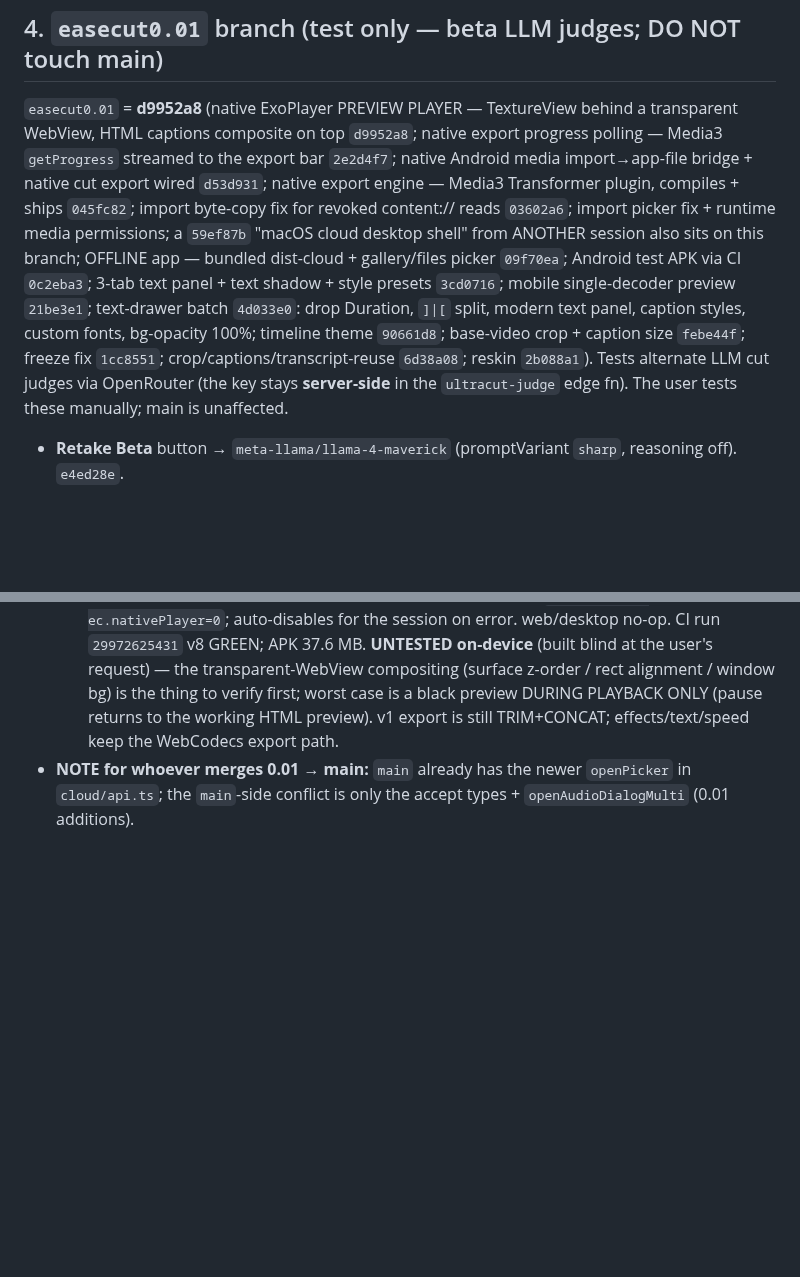
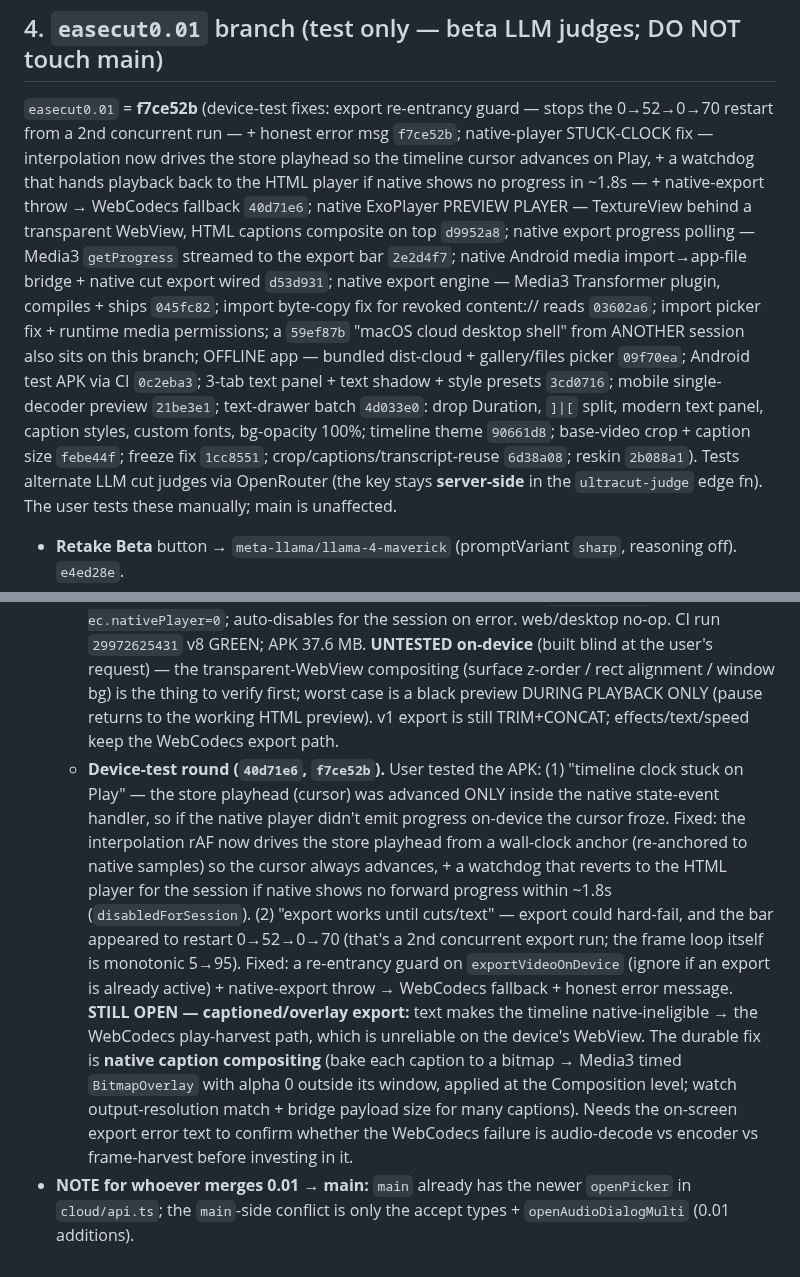
Before and after one commit to tayz07814-ctrl/easecutpro, a Markdown page: HANDOFF-CLOUD.md, 2 parts joined by grey strips. Drawn GitHub-style; blank space fills up the shorter version.

Commit message:
HANDOFF-CLOUD §4: device-test fixes (stuck-clock + export guard/fallback), captioned-export still open (f7ce52b)

```diff
--- a/HANDOFF-CLOUD.md
+++ b/HANDOFF-CLOUD.md
@@ -51,7 +51,7 @@ the device**; only the extracted 16 kHz mono audio (WAV) is uploaded to the STT
 - If re-attempting the iOS silent-export fix: **cloud-only** (`IS_CLOUD` gate), never in shared `localExport`.
 
 ## 4. `easecut0.01` branch (test only — beta LLM judges; DO NOT touch main)
-`easecut0.01` = **d9952a8** (native ExoPlayer PREVIEW PLAYER — TextureView behind a transparent WebView, HTML captions composite on top `d9952a8`; native export progress polling — Media3 `getProgress` streamed to the export bar `2e2d4f7`; native Android media import→app-file bridge + native cut export wired `d53d931`; native export engine — Media3 Transformer plugin, compiles + ships `045fc82`; import byte-copy fix for revoked content:// reads `03602a6`; import picker fix + runtime media permissions; a `59ef87b` "macOS cloud desktop shell" from ANOTHER session also sits on this branch; OFFLINE app — bundled dist-cloud + gallery/files picker `09f70ea`; Android test APK via CI `0c2eba3`; 3-tab text panel + text shadow + style presets `3cd0716`; mobile single-decoder preview `21be3e1`; text-drawer batch `4d033e0`: drop Duration, `]|[` split, modern text panel, caption styles, custom fonts, bg-opacity 100%; timeline theme `90661d8`; base-video crop + caption size `febe44f`; freeze fix `1cc8551`; crop/captions/transcript-reuse `6d38a08`; reskin `2b088a1`). Tests alternate
+`easecut0.01` = **f7ce52b** (device-test fixes: export re-entrancy guard — stops the 0→52→0→70 restart from a 2nd concurrent run — + honest error msg `f7ce52b`; native-player STUCK-CLOCK fix — interpolation now drives the store playhead so the timeline cursor advances on Play, + a watchdog that hands playback back to the HTML player if native shows no progress in ~1.8s — + native-export throw → WebCodecs fallback `40d71e6`; native ExoPlayer PREVIEW PLAYER — TextureView behind a transparent WebView, HTML captions composite on top `d9952a8`; native export progress polling — Media3 `getProgress` streamed to the export bar `2e2d4f7`; native Android media import→app-file bridge + native cut export wired `d53d931`; native export engine — Media3 Transformer plugin, compiles + ships `045fc82`; import byte-copy fix for revoked content:// reads `03602a6`; import picker fix + runtime media permissions; a `59ef87b` "macOS cloud desktop shell" from ANOTHER session also sits on this branch; OFFLINE app — bundled dist-cloud + gallery/files picker `09f70ea`; Android test APK via CI `0c2eba3`; 3-tab text panel + text shadow + style presets `3cd0716`; mobile single-decoder preview `21be3e1`; text-drawer batch `4d033e0`: drop Duration, `]|[` split, modern text panel, caption styles, custom fonts, bg-opacity 100%; timeline theme `90661d8`; base-video crop + caption size `febe44f`; freeze fix `1cc8551`; crop/captions/transcript-reuse `6d38a08`; reskin `2b088a1`). Tests alternate
 LLM cut judges via OpenRouter (the key stays
 **server-side** in the `ultracut-judge` edge fn). The user tests these manually; main is unaffected.
 - **Retake Beta** button → `meta-llama/llama-4-maverick` (promptVariant `sharp`, reasoning off). `e4ed28e`.
@@ -405,5 +405,19 @@ On-device: **import didn't open the gallery** and **no permission prompt**. Two
     user's request) — the transparent-WebView compositing (surface z-order / rect alignment / window bg) is the
     thing to verify first; worst case is a black preview DURING PLAYBACK ONLY (pause returns to the working HTML
     preview). v1 export is still TRIM+CONCAT; effects/text/speed keep the WebCodecs export path.
+  - **Device-test round (`40d71e6`, `f7ce52b`).** User tested the APK: (1) "timeline clock stuck on Play" —
+    the store playhead (cursor) was advanced ONLY inside the native state-event handler, so if the native
+    player didn't emit progress on-device the cursor froze. Fixed: the interpolation rAF now drives the store
+    playhead from a wall-clock anchor (re-anchored to native samples) so the cursor always advances, + a
+    watchdog that reverts to the HTML player for the session if native shows no forward progress within ~1.8s
+    (`disabledForSession`). (2) "export works until cuts/text" — export could hard-fail, and the bar appeared
+    to restart 0→52→0→70 (that's a 2nd concurrent export run; the frame loop itself is monotonic 5→95). Fixed:
+    a re-entrancy guard on `exportVideoOnDevice` (ignore if an export is already active) + native-export throw
+    → WebCodecs fallback + honest error message. **STILL OPEN — captioned/overlay export:** text makes the
+    timeline native-ineligible → the WebCodecs play-harvest path, which is unreliable on the device's WebView.
+    The durable fix is **native caption compositing** (bake each caption to a bitmap → Media3 timed
+    `BitmapOverlay` with alpha 0 outside its window, applied at the Composition level; watch output-resolution
+    match + bridge payload size for many captions). Needs the on-screen export error text to confirm whether
+    the WebCodecs failure is audio-decode vs encoder vs frame-harvest before investing in it.
 - **NOTE for whoever merges 0.01 → main:** `main` already has the newer `openPicker` in `cloud/api.ts`; the
   `main`-side conflict is only the accept types + `openAudioDialogMulti` (0.01 additions).
```
